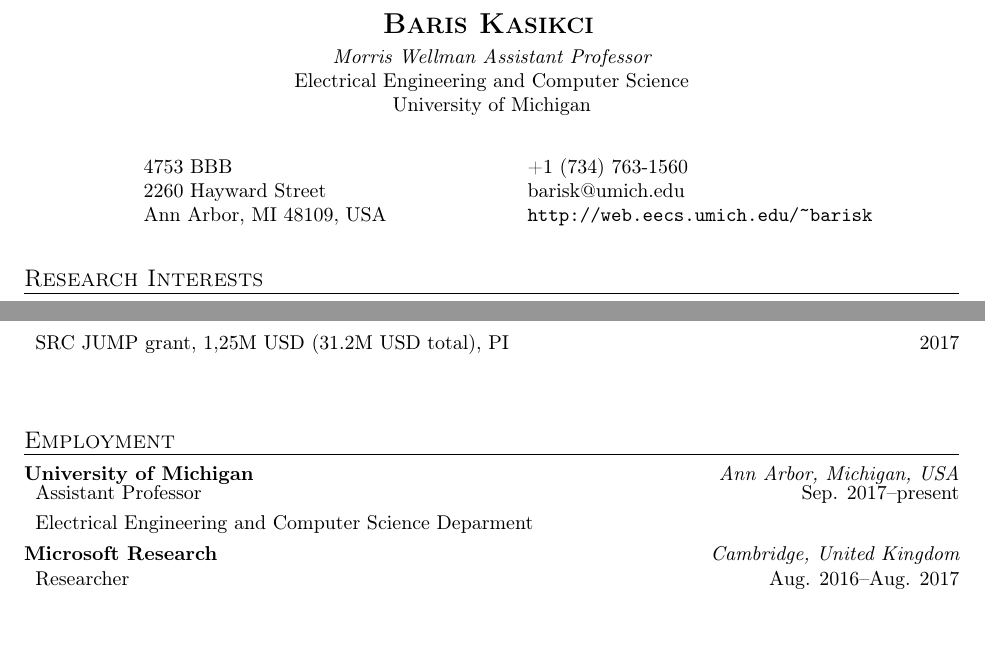
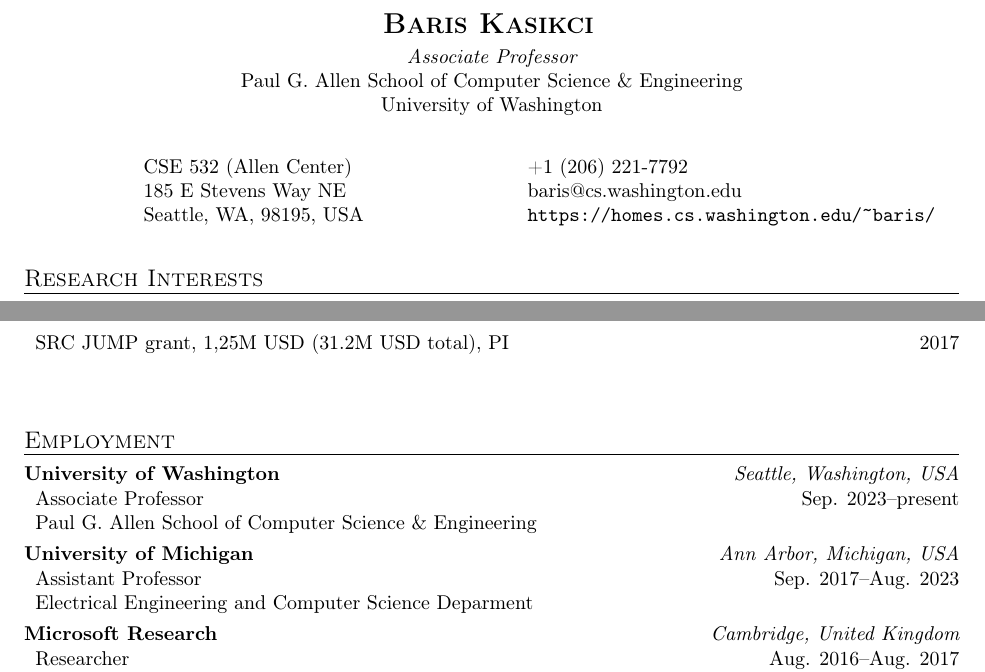
Before and after one commit to mjc0608/cv-barisk, a LaTeX CV (cv.tex): two parts of pages 1 and 4 of 14, joined at a grey line, cut so that both start at the same text, the shorter picture padded with empty space. Compiled offline with pdfLaTeX.

Commit message:
update affiliation to UW

```diff
--- a/cv.tex
+++ b/cv.tex
@@ -31,18 +31,18 @@
 
 \begin{center}
 {\Large \textbf{\textsc{Baris Kasikci}}} \vspace{1mm} \\
-{\em Morris Wellman Assistant Professor} \\
-Electrical Engineering and Computer Science \\
-University of Michigan
+{\em Associate Professor} \\
+Paul G. Allen School of Computer Science \& Engineering \\
+University of Washington
 \end{center}
 
 \vspace{1em}
 
 \hspace{0.8in}
 \begin{tabular}{@{}p{2.5in}p{4in}}
-4753 BBB & +1 (734) 763-1560\\
-2260 Hayward Street & barisk@umich.edu \\
-Ann Arbor, MI 48109, USA & \url{http://web.eecs.umich.edu/~barisk} \\
+CSE 532 (Allen Center) & +1 (206) 221-7792\\
+185 E Stevens Way NE & baris@cs.washington.edu \\
+Seattle, WA, 98195, USA & \url{https://homes.cs.washington.edu/~baris/} \\
 \end{tabular}
 
 
@@ -156,8 +156,12 @@ Overall, in the first 4.5 years as faculty, my group raised 5.869 million USD fo
 
 \mysec{Employment}
 
+\mysub{University of Washington}{}{Seattle, Washington, USA} \\
+\myssub{\vspace{1mm}Associate Professor \hfill Sep. 2023--present \\
+Paul G. Allen School of Computer Science \& Engineering}
+
 \mysub{University of Michigan}{}{Ann Arbor, Michigan, USA} \\
-\myssub{Assistant Professor\vspace{1mm} \hfill Sep. 2017--present \\
+\myssub{\vspace{1mm}Assistant Professor \hfill Sep. 2017--Aug. 2023 \\
 Electrical Engineering and Computer Science Deparment}
 
 \mysub{Microsoft Research}{}{Cambridge, United Kingdom} \\
```
